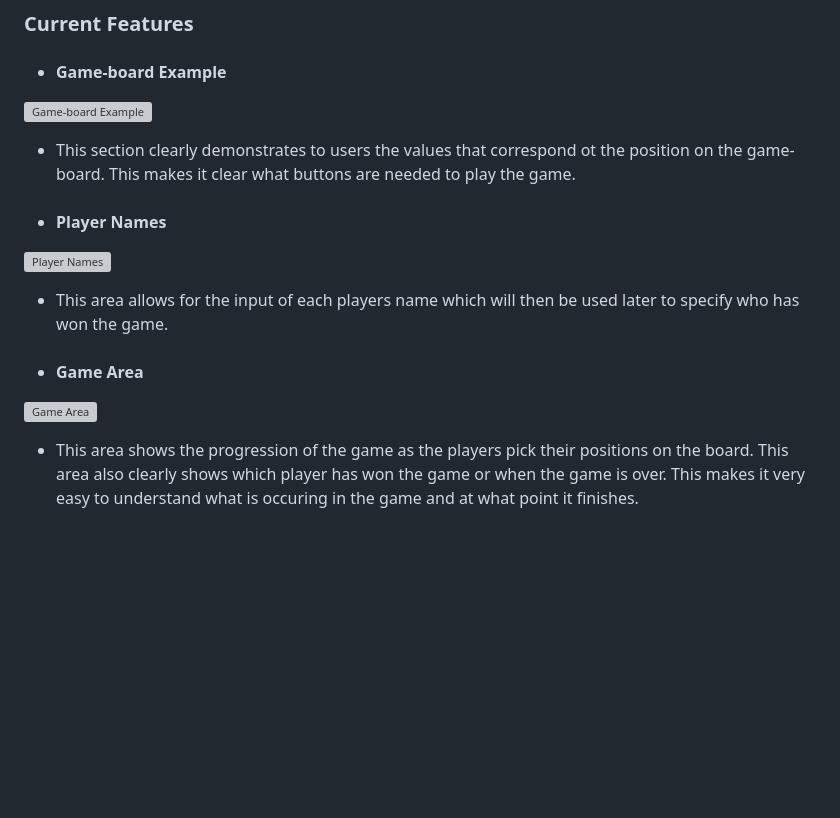
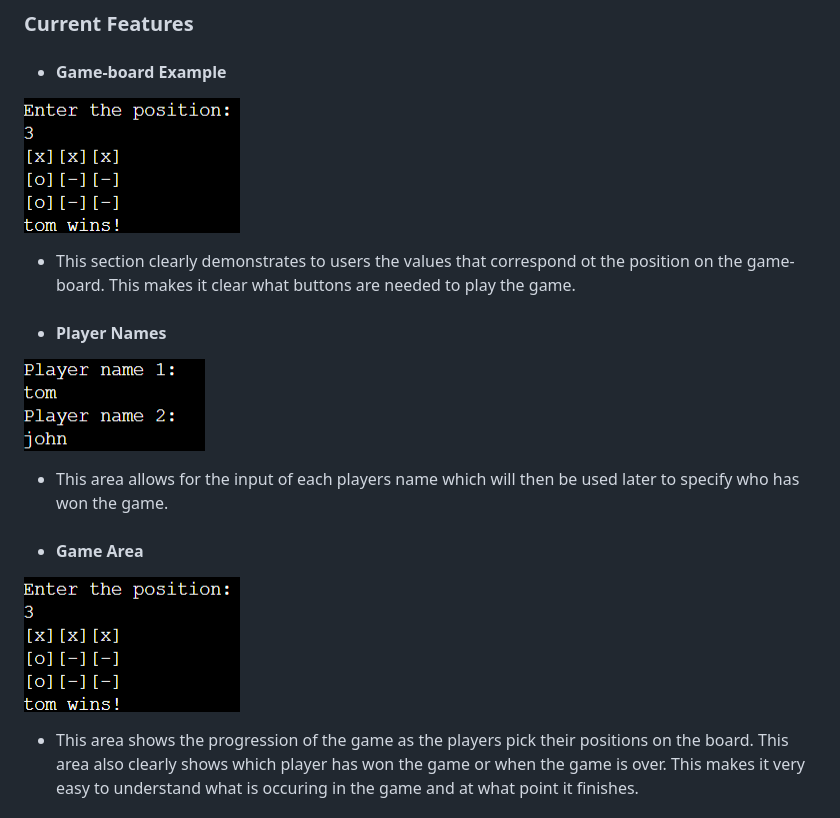
Before and after one commit to BahraamK/Knots-and-Crosses, a Markdown page: README.md, the part around the change. GitHub-like rendering; pictures changed too: images/gamearea.png (added), images/playername.png (added); blank space fills up the shorter version; grey boxes are pictures that could not be loaded.

Commit message:
add images to readme

```diff
--- a/README.md
+++ b/README.md
@@ -19,17 +19,17 @@ Knots-and-Crosses is a game that hopes to encourage people to take a break from
 
 * #### Game-board Example
 
-![Game-board Example]()
+![Game-board Example](images/gamearea.png)
  * This section clearly demonstrates to users the values that correspond ot the position on the game-board. This makes it clear what buttons are needed to play the game.
 
 * #### Player Names
 
-![Player Names]()
+![Player Names](images/playername.png)
 * This area allows for the input of each players name which will then be used later to specify who has won the game.
 
 * #### Game Area
 
-![Game Area]()
+![Game Area](images/gamearea.png)
 * This area shows the progression of the game as the players pick their positions on the board. This area also clearly shows which player has won the game or when the game is over. This makes it very easy to understand what is occuring in the game and at what point it finishes.
 
 ### Feature ideas to implement
```
Also changed, not shown: images/gameexample.png (added).
